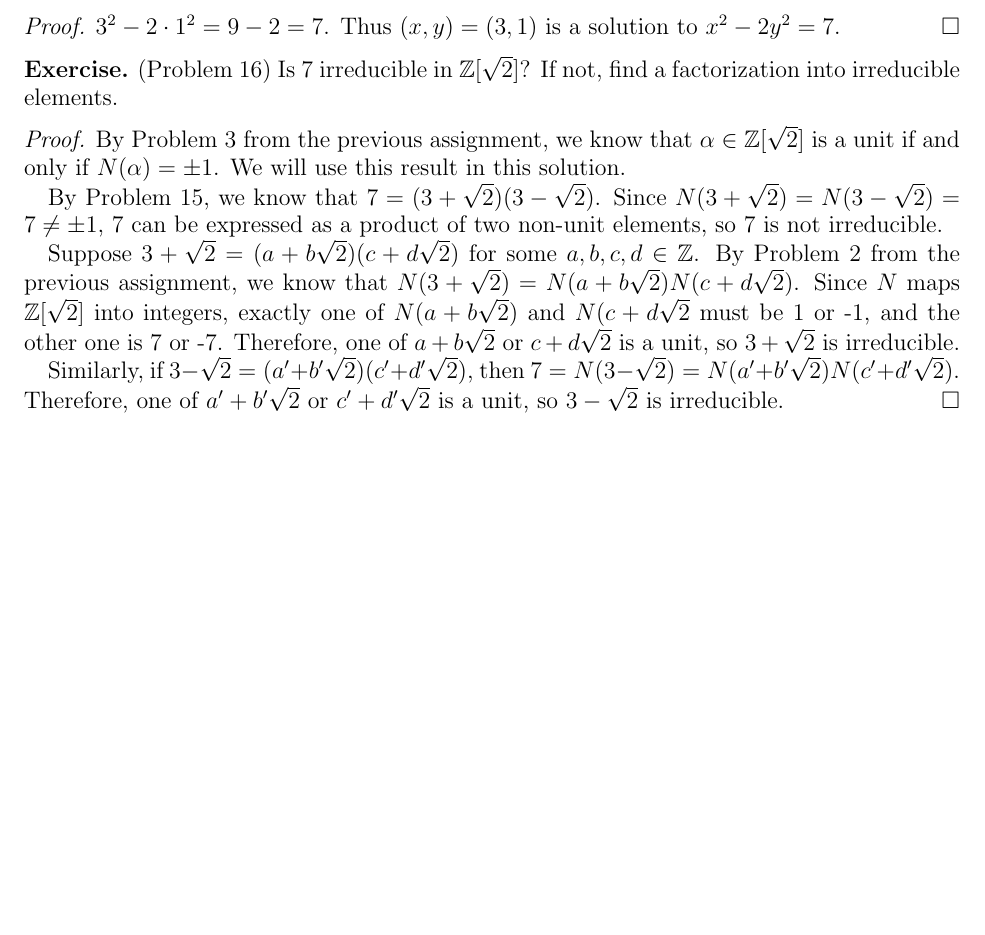
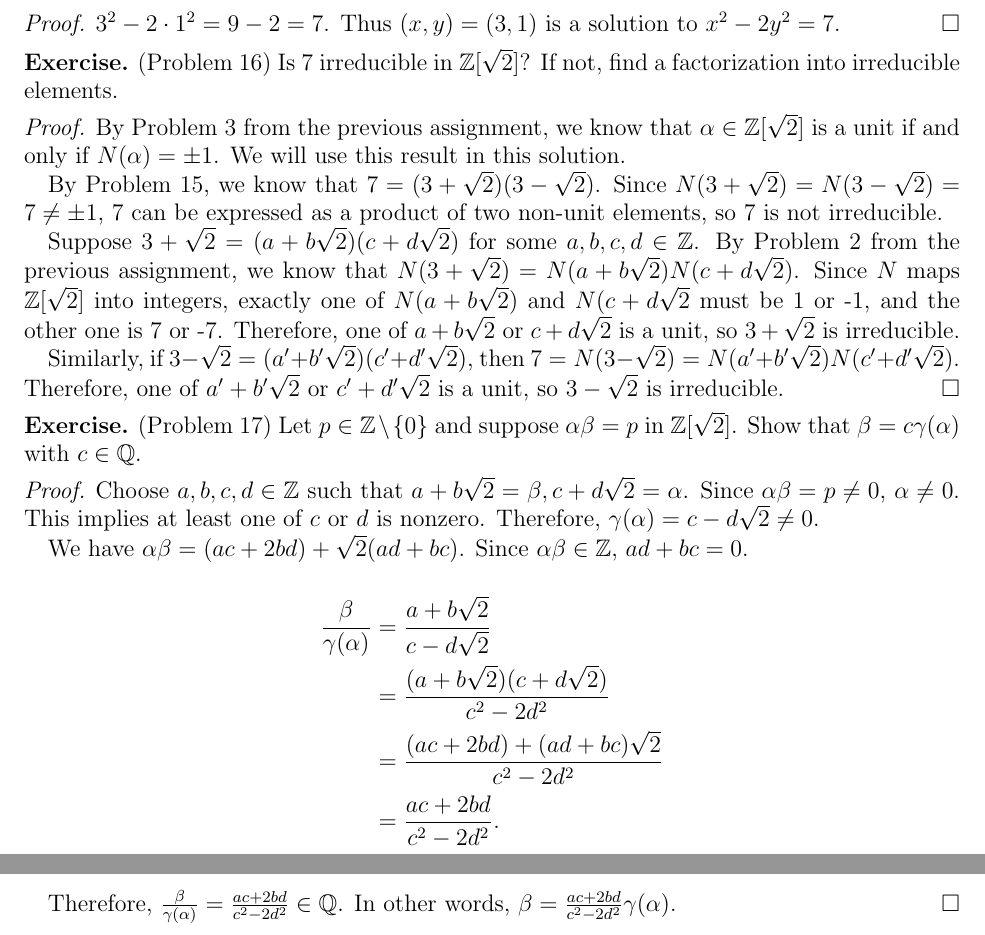
Before and after one commit to hidenori-shinohara/courses, a LaTeX paper (math601/10-2/math601-10-2.tex): part of the page before the commit and two parts of pages 1 and 2 of 2 after it, the two joined at a grey line, cut so that both start at the same text, the shorter picture padded with empty space. Compiled offline with pdfLaTeX.

Commit message:
Finish problem 17 (611)

```diff
--- a/math601/10-2/math601-10-2.tex
+++ b/math601/10-2/math601-10-2.tex
@@ -87,4 +87,30 @@
   Therefore, one of $a' + b'\sqrt{2}$ or $c' + d'\sqrt{2}$ is a unit, so $3 - \sqrt{2}$ is irreducible.
 \end{proof}
 
+\begin{exer}{(Problem 17)}
+  Let $p \in \mathbb{Z} \setminus \{ 0 \}$ and suppose $\alpha\beta = p$ in $\mathbb{Z}[\sqrt{2}]$.
+  Show that $\beta = c\gamma(\alpha)$ with $c \in \mathbb{Q}$.
+\end{exer}
+
+\begin{proof}
+  Choose $a, b, c, d \in \mathbb{Z}$ such that $a + b\sqrt{2} = \beta, c + d\sqrt{2} = \alpha$.
+  Since $\alpha\beta = p \ne 0$, $\alpha \ne 0$.
+  This implies at least one of $c$ or $d$ is nonzero.
+  Therefore, $\gamma(\alpha) = c - d\sqrt{2} \ne 0$.
+
+  We have $\alpha\beta = (ac + 2bd) + \sqrt{2}(ad + bc)$.
+  Since $\alpha\beta \in \mathbb{Z}$, $ad + bc = 0$.
+
+  \begin{align*}
+    \frac{\beta}{\gamma(\alpha)}
+      &= \frac{a + b\sqrt{2}}{c - d\sqrt{2}} \\
+      &= \frac{(a + b\sqrt{2})(c + d\sqrt{2})}{c^2 - 2d^2} \\
+      &= \frac{(ac + 2bd) + (ad + bc)\sqrt{2}}{c^2 - 2d^2} \\
+      &= \frac{ac + 2bd}{c^2 - 2d^2}.
+  \end{align*}
+
+  Therefore, $\frac{\beta}{\gamma(\alpha)}  = \frac{ac + 2bd}{c^2 - 2d^2} \in \mathbb{Q}$.
+  In other words, $\beta = \frac{ac + 2bd}{c^2 - 2d^2}\gamma(\alpha)$.
+\end{proof}
+
 \end{document}
```
Also changed, not shown: math601/10-2/math601-10-2.pdf.
